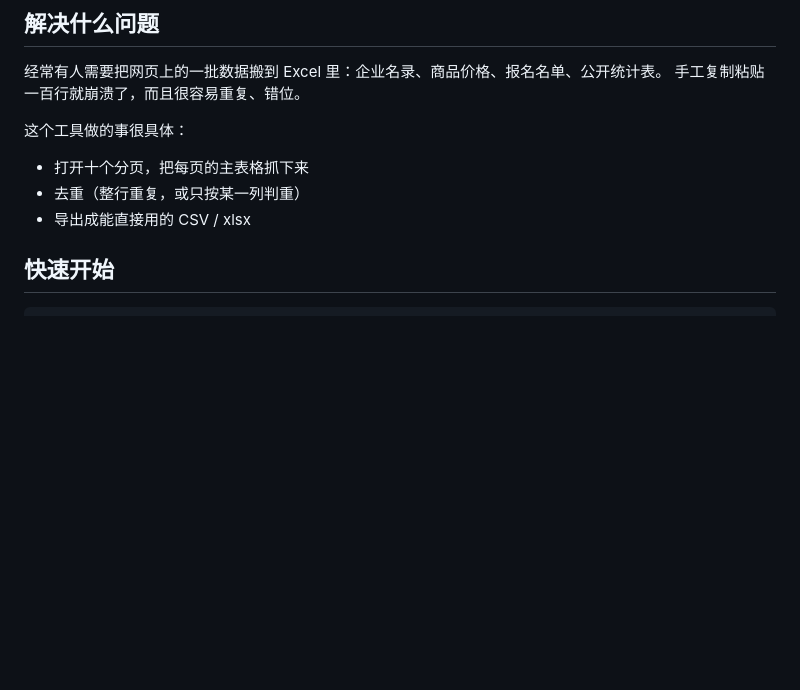
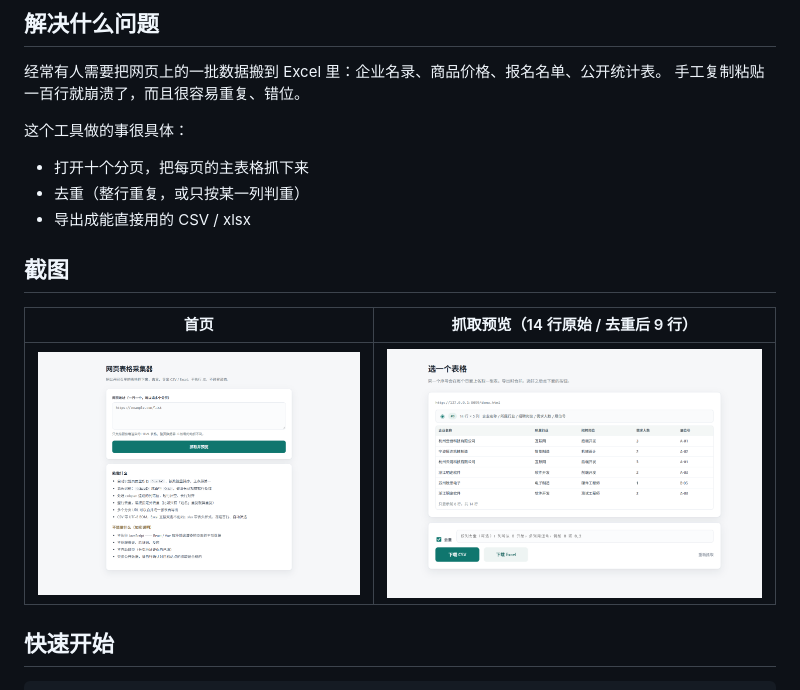
Before and after one commit to Wikd-kang/table-harvester, a Markdown page: README.md, the part around the change. GitHub-like rendering; pictures changed too: screenshots/01-首页.png (added), screenshots/02-抓取预览.png (added); blank space fills up the shorter version.

Commit message:
docs: 补 README 截图与界面细节修正

```diff
--- a/README.md
+++ b/README.md
@@ -13,6 +13,12 @@
 - 打开十个分页，把每页的主表格抓下来
 - 去重（整行重复，或只按某一列判重）
 - 导出成能直接用的 CSV / xlsx
+
+## 截图
+
+| 首页 | 抓取预览（14 行原始 / 去重后 9 行） |
+|---|---|
+| ![首页](screenshots/01-首页.png) | ![抓取预览](screenshots/02-抓取预览.png) |
 
 ## 快速开始
 
```
Also changed, not shown: 1 other file.
